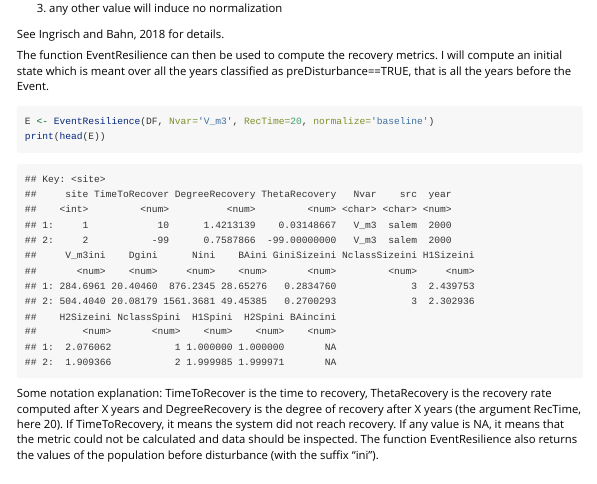
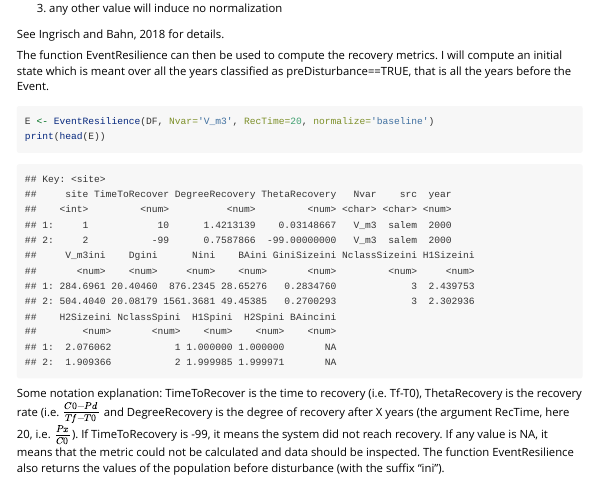
Before and after one commit to raphaelaussenac/forestdiversity, an R Markdown document (vignettes/forestdiversity.Rmd): the page in a window 1100 px wide, from 16350 px down. Rendered offline with R 4.5, knitr and Pandoc, with nearby package versions; code that draws random numbers runs with fixed seeds of ours; some code elsewhere in the file could not run offline; long lines of code are wrapped.

Commit message:
new comments

````diff
--- a/vignettes/forestdiversity.Rmd
+++ b/vignettes/forestdiversity.Rmd
@@ -5,7 +5,7 @@ vignette: >
   %\VignetteIndexEntry{forestdiversity}
   %\VignetteEngine{knitr::rmarkdown}
   %\VignetteEncoding{UTF-8}
-fig_width: 6
+fig_width: 9
 fig_height: 6
 ---
 
@@ -232,7 +232,7 @@ E <- EventResilience(DF, Nvar='V_m3', RecTime=20, normalize='baseline')
 print(head(E))
 ```
 
-Some notation explanation: TimeToRecover is the time to recovery, ThetaRecovery is the recovery rate computed after X years and DegreeRecovery is the degree of recovery after X years (the argument RecTime, here 20).
-If TimeToRecovery, it means the system did not reach recovery.
+Some notation explanation: TimeToRecover is the time to recovery (i.e. Tf-T0), ThetaRecovery is the recovery rate (i.e. $\frac{C0-Pd}{Tf-T0}$ and DegreeRecovery is the degree of recovery after X years (the argument RecTime, here 20, i.e. $\frac{Px}{C0}$).
+If TimeToRecovery is -99, it means the system did not reach recovery.
 If any value is NA, it means that the metric could not be calculated and data should be inspected.
 The function EventResilience also returns the values of the population before disturbance (with the suffix "ini").
````
